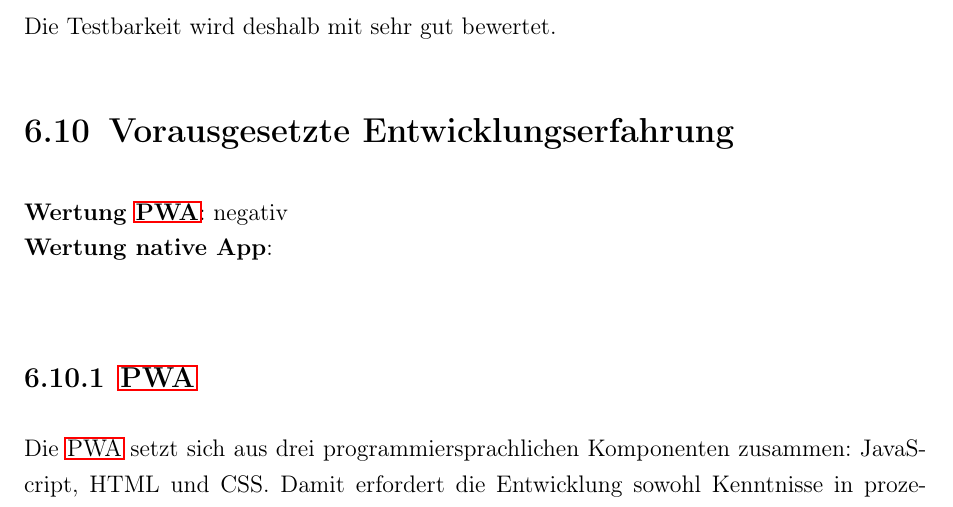
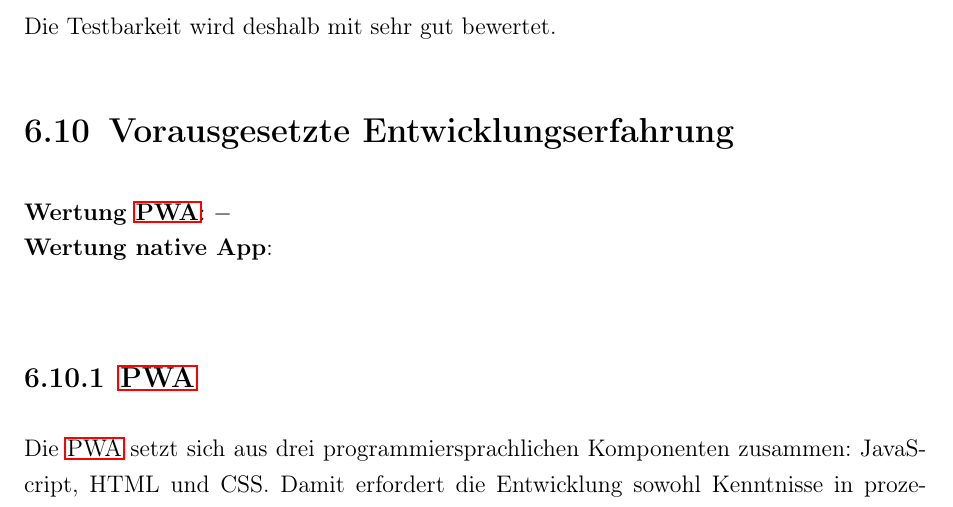
Before and after one commit to oliver-rudzinski/pwa-research-project, a LaTeX thesis (thesis-source/root.tex, which reads thesis-source/main-matter/6_Vorausgesetzte_Entwicklungserfahrung.tex): part of page 58 of 62, cut so that both start at the same text. Compiled offline with pdfLaTeX; a LaTeX package or settings file that is missing is left out.

Commit message:
Update 6_Vorausgesetzte_Entwicklungserfahrung.tex

```diff
--- a/thesis-source/main-matter/6_Vorausgesetzte_Entwicklungserfahrung.tex
+++ b/thesis-source/main-matter/6_Vorausgesetzte_Entwicklungserfahrung.tex
@@ -1,4 +1,4 @@
-\textbf{Wertung \ac{pwa}}: negativ\\
+\textbf{Wertung \ac{pwa}}: $-$\\
 \textbf{Wertung native App}:  \\
 
 \subsection{\ac{pwa}}
```
